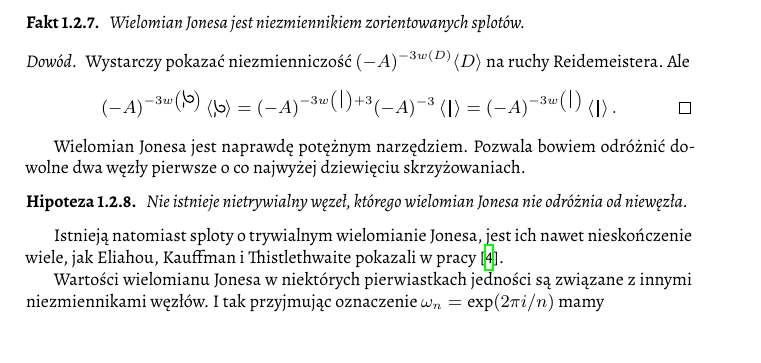
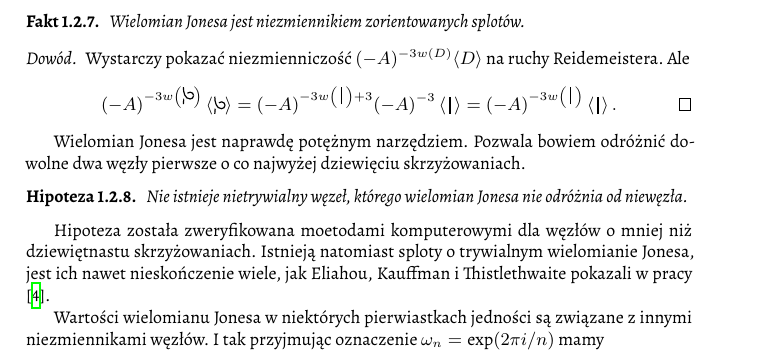
Before and after one commit to remigiusz-leon-suwalski/knot-theory, a LaTeX document (src/draft-03.tex, which reads src/30-polynomials/jones-jones.tex): part of page 11 of 25, cut so that both start at the same text. Compiled offline with XeLaTeX.

Commit message:
Jones conjecture is true for <19 crossings

```diff
--- a/src/30-polynomials/jones-jones.tex
+++ b/src/30-polynomials/jones-jones.tex
@@ -32,6 +32,7 @@ Pozwala bowiem odróżnić dowolne dwa węzły pierwsze o co najwyżej dziewięc
 	Nie istnieje nietrywialny węzeł, którego wielomian Jonesa nie odróżnia od niewęzła.
 \end{conjecture}
 
+Hipoteza została zweryfikowana moetodami komputerowymi dla węzłów o mniej niż dziewiętnastu skrzyżowaniach.
 Istnieją natomiast sploty o trywialnym wielomianie Jonesa, jest ich nawet nieskończenie wiele, jak Eliahou, Kauffman i Thistlethwaite pokazali w pracy \cite{eliahou03}.
 
 Wartości wielomianu Jonesa w niektórych pierwiastkach jedności są związane z innymi niezmiennikami węzłów.
```
